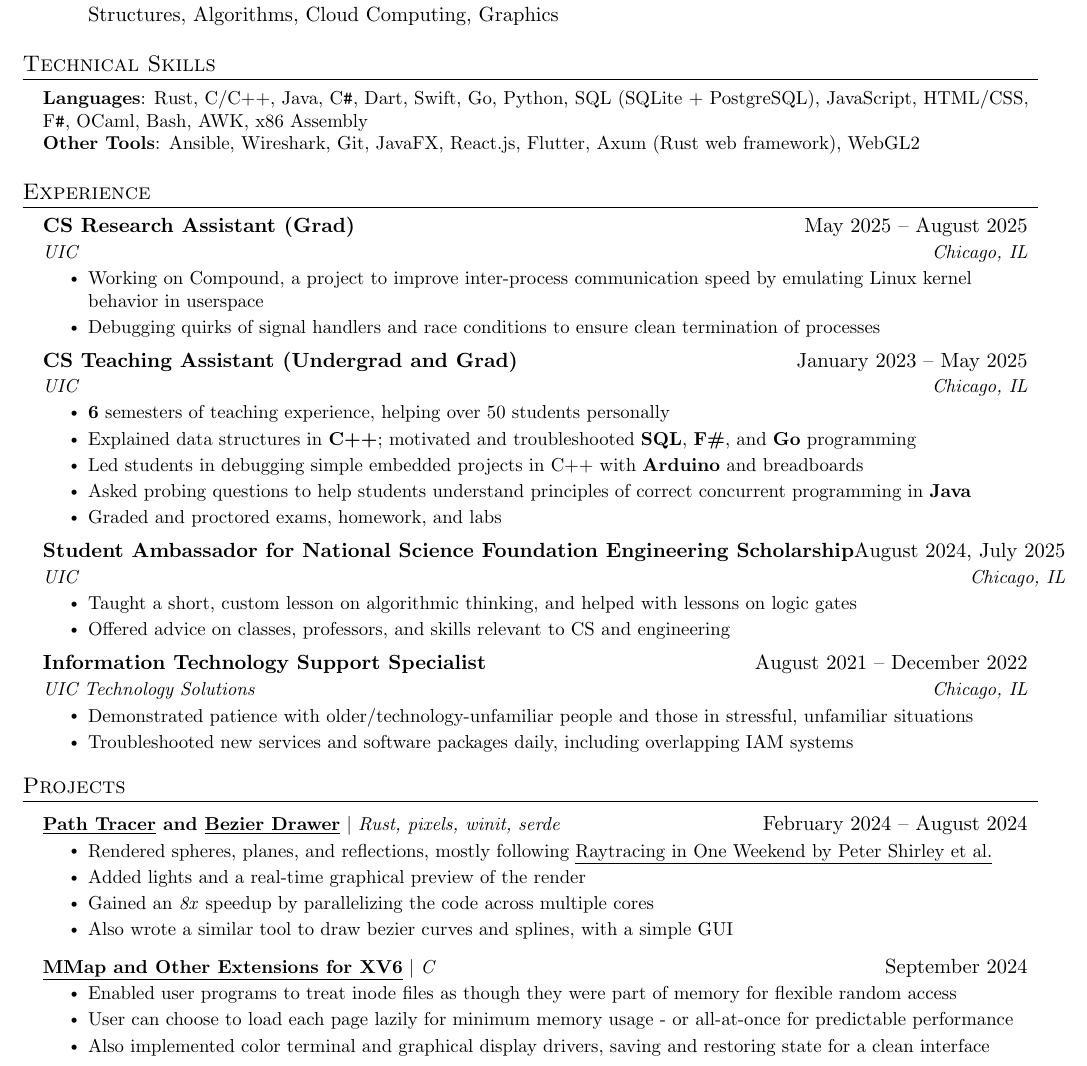
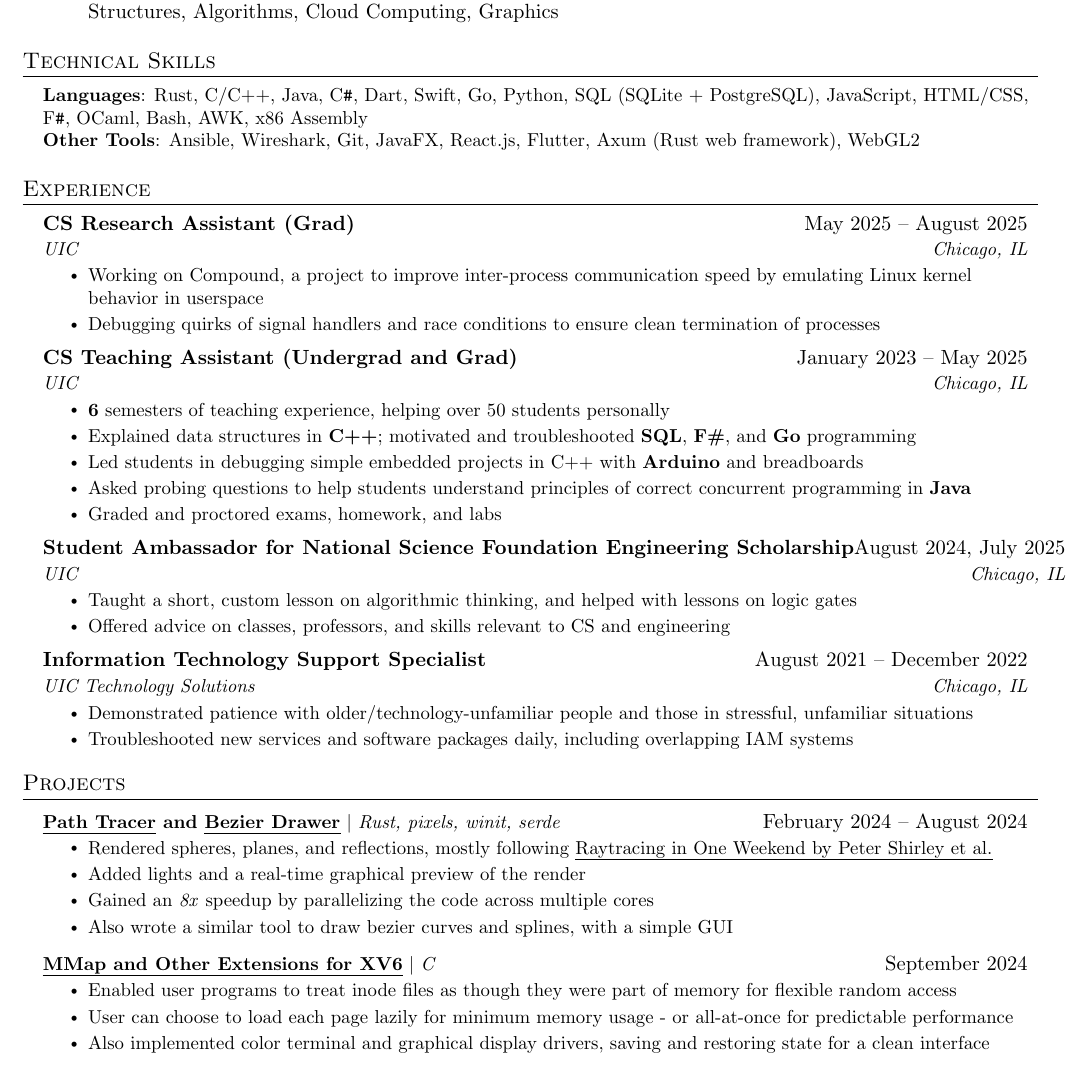
Before and after one commit to samuel-skean/Resumes, a LaTeX document (main.tex): part of page 1 of 2, cut so that both start at the same text. Compiled offline with pdfLaTeX.

Commit message:
Fixed-up better formatted link.
Switched to uline for more consistent underlining at the suggestion of GPT:
https://chatgpt.com/share/69446f3a-d860-8006-9739-aafa1ff9e29d.

```diff
--- a/main.tex
+++ b/main.tex
@@ -19,6 +19,7 @@
 \usepackage[english]{babel}
 \usepackage{tabularx}
 \usepackage{hyperref}
+\usepackage[normalem]{ulem}
 
 \urlstyle{same}
 \input{glyphtounicode}
@@ -201,15 +202,15 @@
 \section{Projects}
     \resumeSubHeadingListStart
         \resumeProjectHeading
-          {\textbf{\href{https://github.com/samuel-skean/My_Raytracing_Adventures.git}{\underline{Path Tracer}} and \href{https://github.com/samuel-skean/SkeanSplinesFun.git}{\underline{Bezier Drawer}}} $|$ \emph{Rust, pixels, winit, serde}}{February 2024 -- August 2024}
+          {\textbf{\href{https://github.com/samuel-skean/My_Raytracing_Adventures.git}{\uline{Path Tracer}} and \href{https://github.com/samuel-skean/SkeanSplinesFun.git}{\uline{Bezier Drawer}}} $|$ \emph{Rust, pixels, winit, serde}}{February 2024 -- August 2024}
           \resumeItemListStart
-            \resumeItem{Rendered spheres, planes, and reflections, mostly following \href{https://raytracing.github.io/books/RayTracingInOneWeekend.html}{\underline{Raytracing in One Weekend by Peter Shirley et al.}}}
+            \resumeItem{Rendered spheres, planes, and reflections, mostly following \href{https://raytracing.github.io/books/RayTracingInOneWeekend.html}{\uline{Raytracing in One Weekend by Peter Shirley et al.}}}
             \resumeItem{Added lights and a real-time graphical preview of the render}
             \resumeItem{Gained an \emph{8x} speedup by parallelizing the code across multiple cores}
             \resumeItem{Also wrote a similar tool to draw bezier curves and splines, with a simple GUI}
           \resumeItemListEnd
         \resumeProjectHeading
-          {\textbf{\href{https://github.com/samuel-skean/xv6-public/tree/hw4-mmap}{\underline{MMap and Other Extensions for XV6}}} $|$ \emph{C}}{September 2024}
+          {\textbf{\href{https://github.com/samuel-skean/xv6-public/tree/hw4-mmap}{\uline{MMap and Other Extensions for XV6}}} $|$ \emph{C}}{September 2024}
           \resumeItemListStart
             \resumeItem{Enabled user programs to treat inode files as though they were part of memory for flexible random access}
             \resumeItem{User can choose to load each page lazily for minimum memory usage - or all-at-once for predictable performance}
```
Also changed, not shown: samuel-skean-résumé.pdf, main.tex (8 more changed lines).
